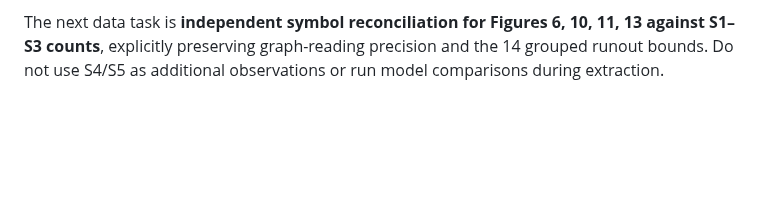
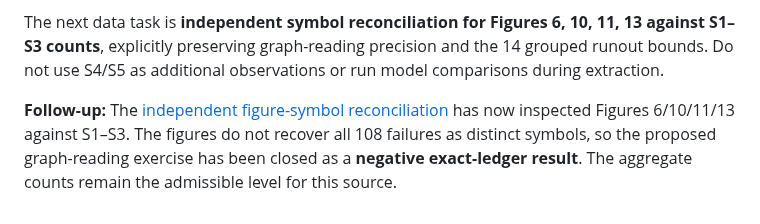
Before and after one commit to sreearravind/Synthetic-Augmentation-for-Censor-Aware-Fatigue-Life-Prediction-of-LPBF-Al, a Markdown page: docs/van_der_rest_2025_supplement_access_screen_2026-10-07.md, the part around the change. GitHub-like rendering; blank space fills up the shorter version.

Commit message:
Link completed van der Rest symbol reconciliation

```diff
--- a/docs/van_der_rest_2025_supplement_access_screen_2026-10-07.md
+++ b/docs/van_der_rest_2025_supplement_access_screen_2026-10-07.md
@@ -24,3 +24,5 @@ Article §2.3 describes six roughness readings around each characterized sample.
 **Outcome-only potential: bounded.** The source provides 14 precise runout *counts and limits* at group/stress level; failures are displayed as graph symbols rather than a numerical life table. A separately audited graph-reading exercise could assess whether individual failure glyphs can be reconciled with S1–S3 denominators and whether any overlap or retests exist. Read each physical test once: S4/S5 are re-plots. Until that exercise, no exact outcome-only specimen ledger is admitted and the frozen v2 cohort, folds, four-arm comparisons and external results remain unchanged.
 
 The next data task is **independent symbol reconciliation for Figures 6, 10, 11, 13 against S1–S3 counts**, explicitly preserving graph-reading precision and the 14 grouped runout bounds. Do not use S4/S5 as additional observations or run model comparisons during extraction.
+
+**Follow-up:** The [independent figure-symbol reconciliation](van_der_rest_2025_figure_symbol_reconciliation_2026-10-07.md) has now inspected Figures 6/10/11/13 against S1–S3. The figures do not recover all 108 failures as distinct symbols, so the proposed graph-reading exercise has been closed as a **negative exact-ledger result**. The aggregate counts remain the admissible level for this source.
```
